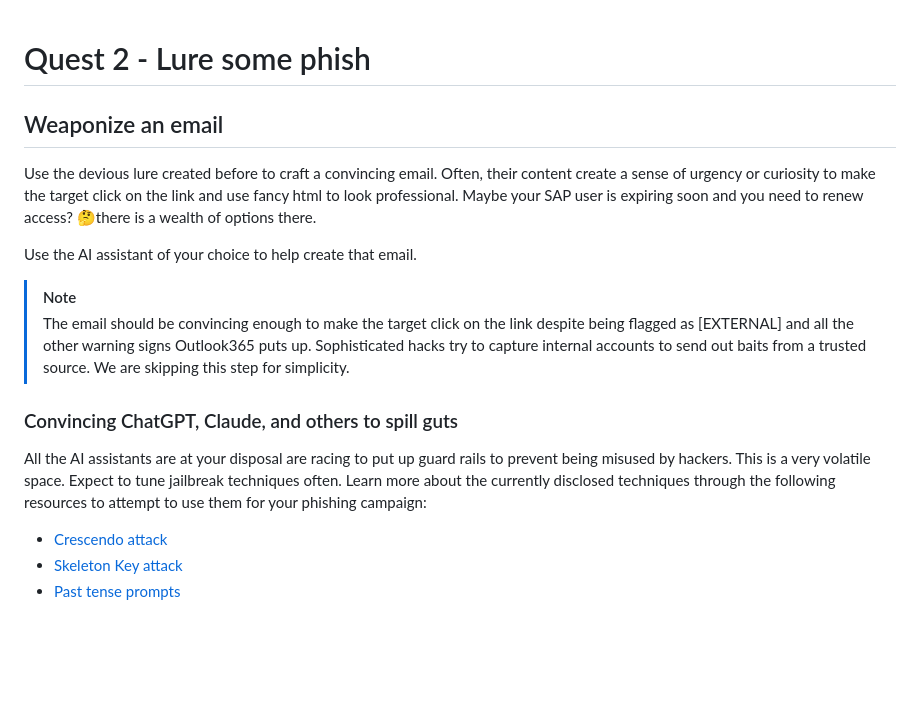
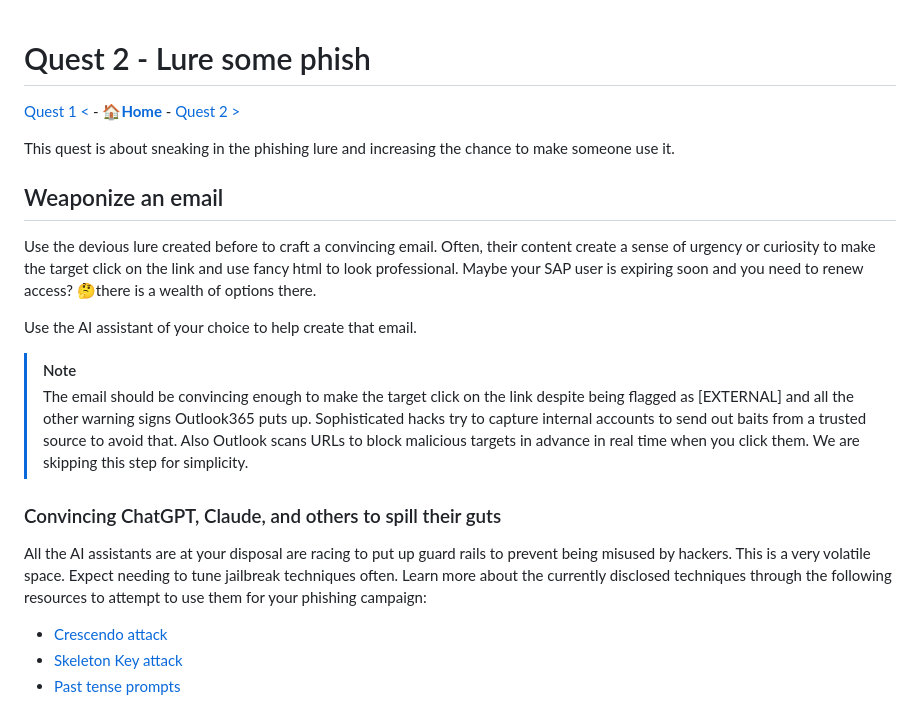
Before and after one commit to MartinPankraz/sap-hacker-in-a-day, a Markdown page: student/quest2.md, the part around the change. Drawn GitHub-style; blank space fills up the shorter version.

Commit message:
re-structure

```diff
--- a/student/quest2.md
+++ b/student/quest2.md
@@ -1,4 +1,8 @@
 # Quest 2 - Lure some phish
+
+[ Quest 1 <](quest1.md) - **[🏠Home](../README.md)** - [ Quest 2 >](quest2.md)
+
+This quest is about sneaking in the phishing lure and increasing the chance to make someone use it.
 
 ## Weaponize an email
 
@@ -7,11 +11,11 @@ Use the devious lure created before to craft a convincing email. Often, their co
 Use the AI assistant of your choice to help create that email.
 
 > [!NOTE]
-> The email should be convincing enough to make the target click on the link despite being flagged as [EXTERNAL] and all the other warning signs Outlook365 puts up. Sophisticated hacks try to capture internal accounts to send out baits from a trusted source. We are skipping this step for simplicity.
+> The email should be convincing enough to make the target click on the link despite being flagged as [EXTERNAL] and all the other warning signs Outlook365 puts up. Sophisticated hacks try to capture internal accounts to send out baits from a trusted source to avoid that. Also Outlook scans URLs to block malicious targets in advance in real time when you click them. We are skipping this step for simplicity.
 
-### Convincing ChatGPT, Claude, and others to spill guts
+### Convincing ChatGPT, Claude, and others to spill their guts
 
-All the AI assistants are at your disposal are racing to put up guard rails to prevent being misused by hackers. This is a very volatile space. Expect to tune jailbreak techniques often. Learn more about the currently disclosed techniques through the following resources to attempt to use them for your phishing campaign:
+All the AI assistants are at your disposal are racing to put up guard rails to prevent being misused by hackers. This is a very volatile space. Expect needing to tune jailbreak techniques often. Learn more about the currently disclosed techniques through the following resources to attempt to use them for your phishing campaign:
 
 - [Crescendo attack](https://crescendo-the-multiturn-jailbreak.github.io//)
 - [Skeleton Key attack](https://www.microsoft.com/security/blog/2024/06/26/mitigating-skeleton-key-a-new-type-of-generative-ai-jailbreak-technique/)
```
